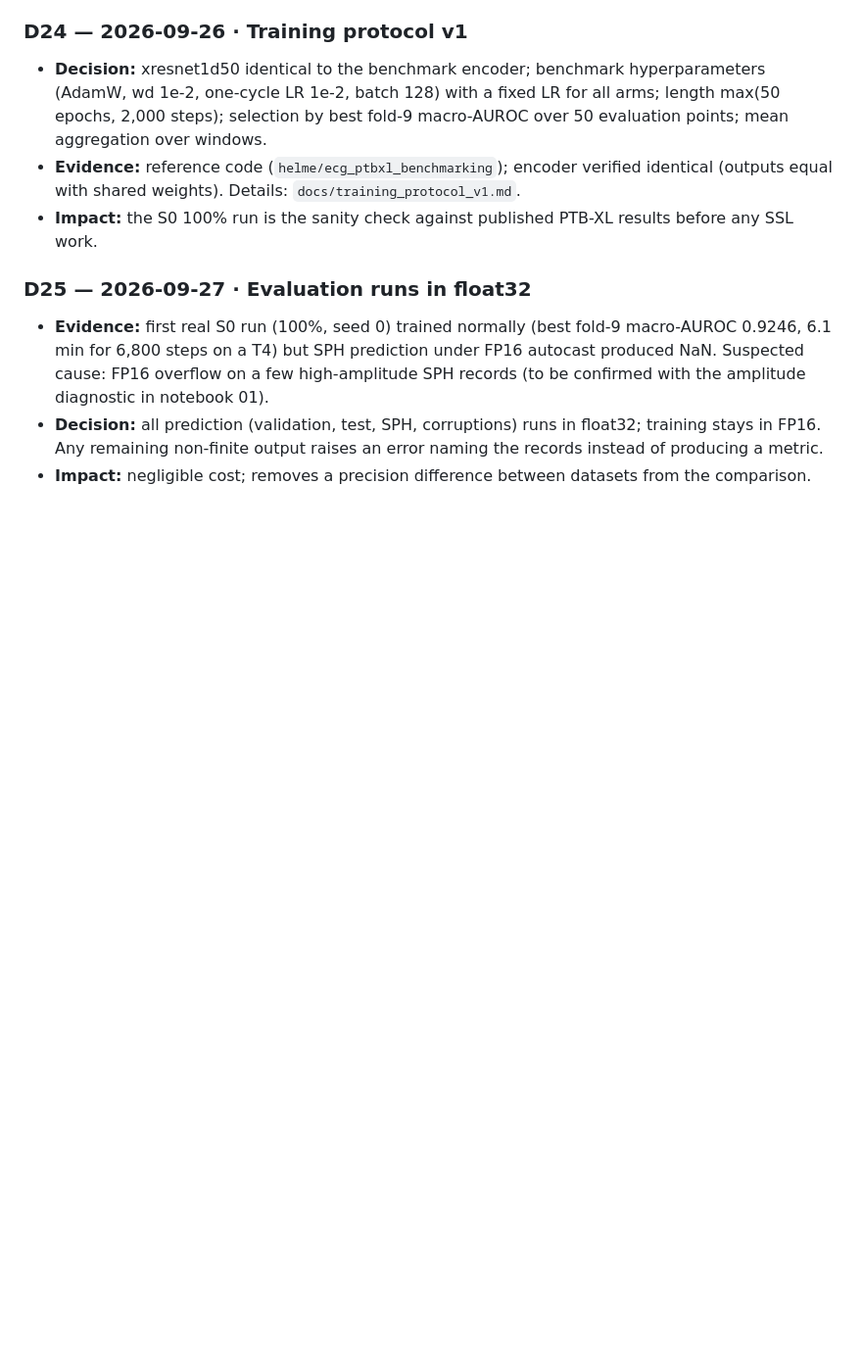
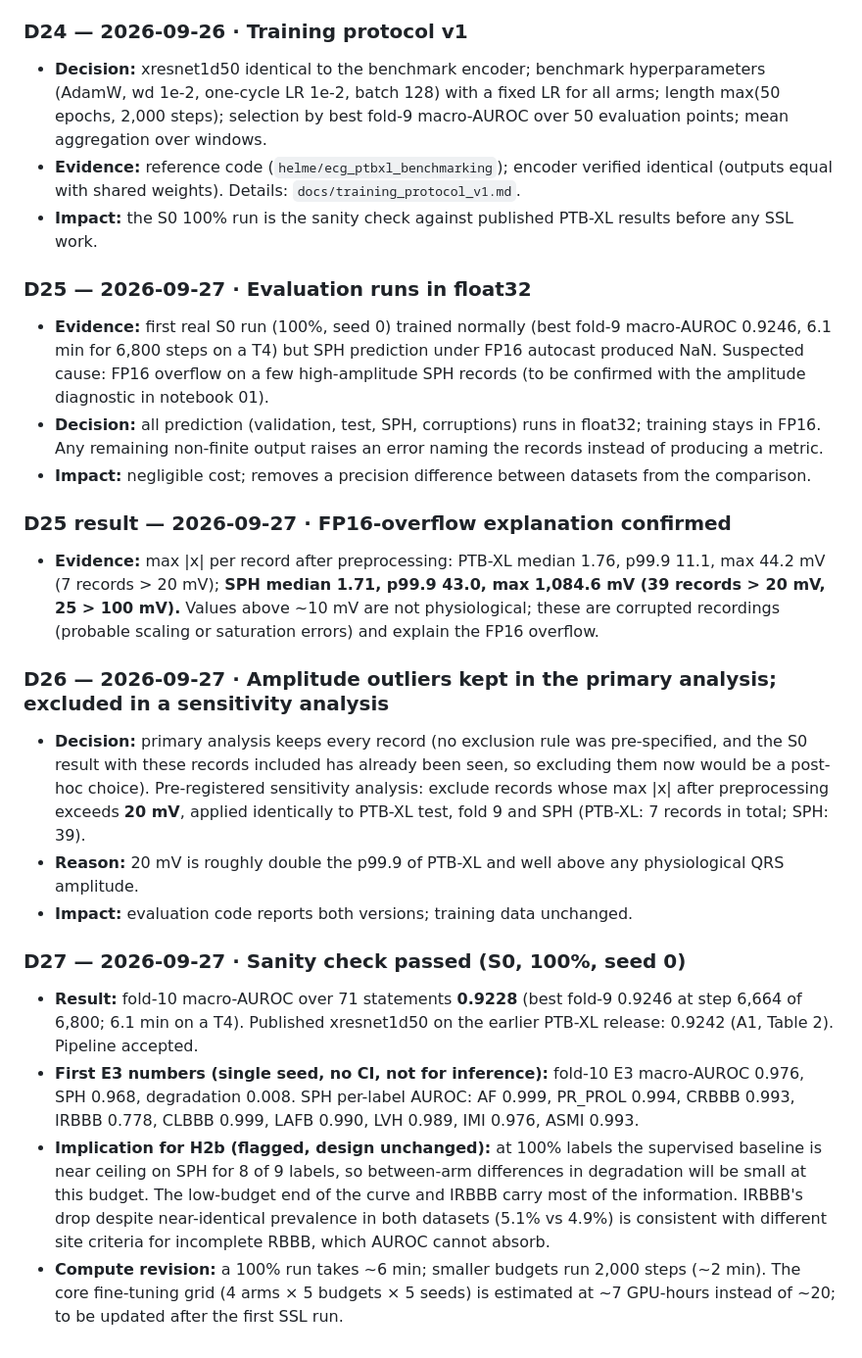
Before and after one commit to Salako07/robust-ecg-ssl, a Markdown page: docs/decisions/log.md, the part around the change. Shown at 98% size. GitHub-like rendering; blank space fills up the shorter version.

Commit message:
docs: sanity check passed (0.9228), amplitude outlier policy, first E3 numbers (D25-D27)
Co-Authored-By: Claude Opus 5.5 <noreply@anthropic.com>
Claude-Session: https://claude.ai/code/session_01DV1sXzWKDsaM4a2dHmhXcM

```diff
--- a/docs/decisions/log.md
+++ b/docs/decisions/log.md
@@ -186,3 +186,29 @@ supersede them with a new one.
 - **Decision:** all prediction (validation, test, SPH, corruptions) runs in float32; training stays in FP16.
   Any remaining non-finite output raises an error naming the records instead of producing a metric.
 - **Impact:** negligible cost; removes a precision difference between datasets from the comparison.
+
+### D25 result — 2026-09-27 · FP16-overflow explanation confirmed
+- **Evidence:** max |x| per record after preprocessing: PTB-XL median 1.76, p99.9 11.1, max 44.2 mV (7 records > 20 mV);
+  **SPH median 1.71, p99.9 43.0, max 1,084.6 mV (39 records > 20 mV, 25 > 100 mV).** Values above ~10 mV are not
+  physiological; these are corrupted recordings (probable scaling or saturation errors) and explain the FP16 overflow.
+
+### D26 — 2026-09-27 · Amplitude outliers kept in the primary analysis; excluded in a sensitivity analysis
+- **Decision:** primary analysis keeps every record (no exclusion rule was pre-specified, and the S0 result with
+  these records included has already been seen, so excluding them now would be a post-hoc choice).
+  Pre-registered sensitivity analysis: exclude records whose max |x| after preprocessing exceeds **20 mV**, applied
+  identically to PTB-XL test, fold 9 and SPH (PTB-XL: 7 records in total; SPH: 39).
+- **Reason:** 20 mV is roughly double the p99.9 of PTB-XL and well above any physiological QRS amplitude.
+- **Impact:** evaluation code reports both versions; training data unchanged.
+
+### D27 — 2026-09-27 · Sanity check passed (S0, 100%, seed 0)
+- **Result:** fold-10 macro-AUROC over 71 statements **0.9228** (best fold-9 0.9246 at step 6,664 of 6,800;
+  6.1 min on a T4). Published xresnet1d50 on the earlier PTB-XL release: 0.9242 (A1, Table 2). Pipeline accepted.
+- **First E3 numbers (single seed, no CI, not for inference):** fold-10 E3 macro-AUROC 0.976, SPH 0.968,
+  degradation 0.008. SPH per-label AUROC: AF 0.999, PR_PROL 0.994, CRBBB 0.993, IRBBB 0.778, CLBBB 0.999,
+  LAFB 0.990, LVH 0.989, IMI 0.976, ASMI 0.993.
+- **Implication for H2b (flagged, design unchanged):** at 100% labels the supervised baseline is near ceiling on SPH
+  for 8 of 9 labels, so between-arm differences in degradation will be small at this budget. The low-budget end of
+  the curve and IRBBB carry most of the information. IRBBB's drop despite near-identical prevalence in both datasets
+  (5.1% vs 4.9%) is consistent with different site criteria for incomplete RBBB, which AUROC cannot absorb.
+- **Compute revision:** a 100% run takes ~6 min; smaller budgets run 2,000 steps (~2 min). The core fine-tuning grid
+  (4 arms × 5 budgets × 5 seeds) is estimated at ~7 GPU-hours instead of ~20; to be updated after the first SSL run.
```
Also changed, not shown: README.md (+1 -1 lines), docs/training_protocol_v1.md (+2 -0 lines).
